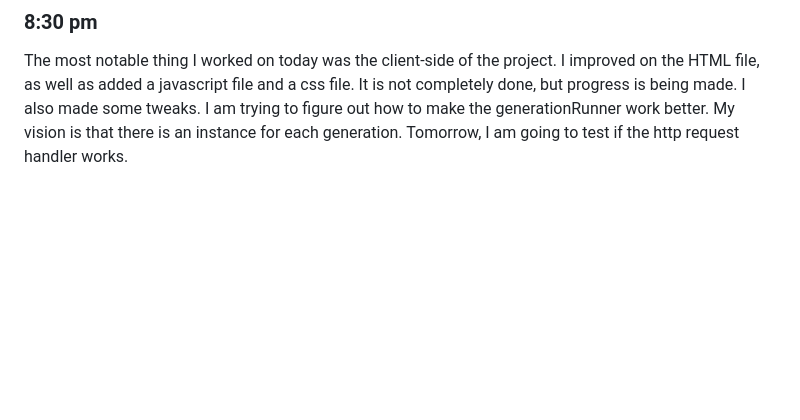
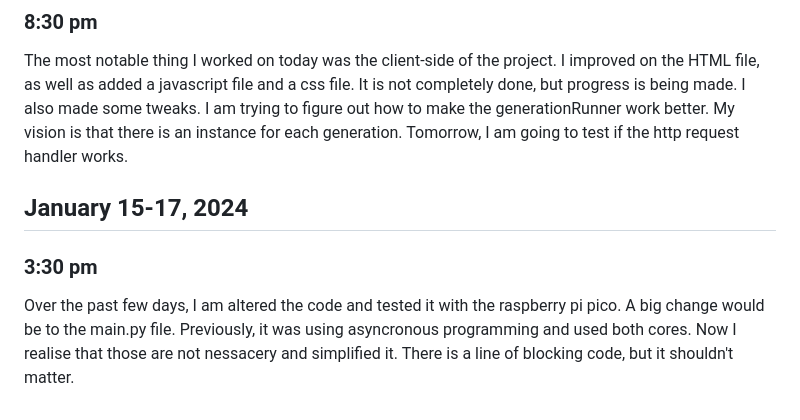
Before and after one commit to jack-jensen/Science-Fair-Neuroevolution, a Markdown page: README.md, the part around the change. Drawn GitHub-style; blank space fills up the shorter version.

```diff
--- a/README.md
+++ b/README.md
@@ -196,3 +196,8 @@ I am nearing the final stretch of the coding process.
 ### 8:30 pm
 
 The most notable thing I worked on today was the client-side of the project. I improved on the HTML file, as well as added a javascript file and a css file. It is not completely done, but progress is being made. I also made some tweaks. I am trying to figure out how to make the generationRunner work better. My vision is that there is an instance for each generation. Tomorrow, I am going to test if the http request handler works.
+
+## January 15-17, 2024
+### 3:30 pm
+
+Over the past few days, I am altered the code and tested it with the raspberry pi pico. A big change would be to the main.py file. Previously, it was using asyncronous programming and used both cores. Now I realise that those are not nessacery and simplified it. There is a line of blocking code, but it shouldn't matter.
```
